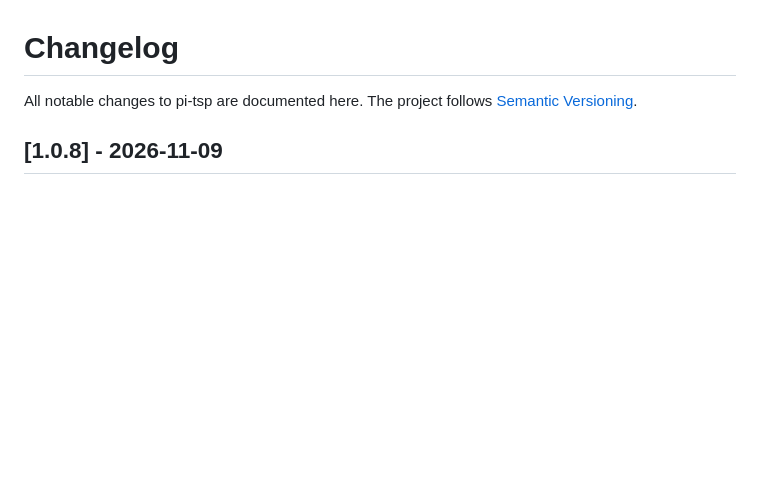
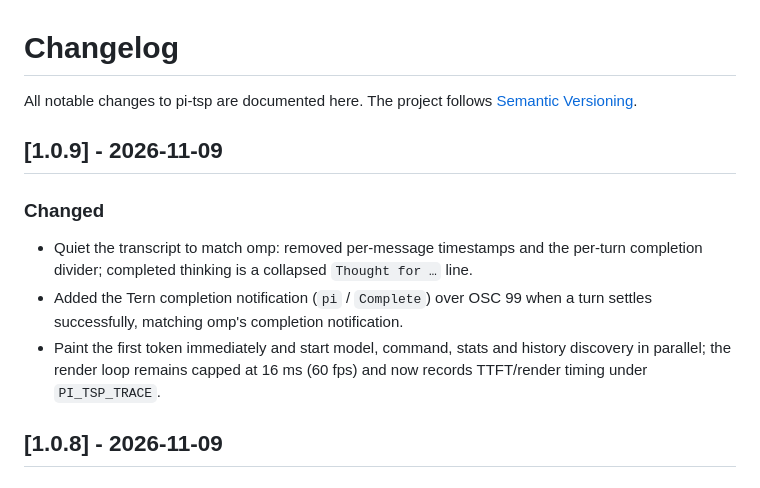
Before and after one commit to MadeBy561/pi-tsp, a Markdown page: CHANGELOG.md, the part around the change. GitHub-like rendering; blank space fills up the shorter version.

```diff
--- a/CHANGELOG.md
+++ b/CHANGELOG.md
@@ -2,6 +2,19 @@
 
 All notable changes to pi-tsp are documented here. The project follows
 [Semantic Versioning](https://semver.org/).
+
+## [1.0.9] - 2026-11-09
+
+### Changed
+
+- Quiet the transcript to match omp: removed per-message timestamps and the
+  per-turn completion divider; completed thinking is a collapsed
+  `Thought for …` line.
+- Added the Tern completion notification (`pi` / `Complete`) over OSC 99 when
+  a turn settles successfully, matching omp's completion notification.
+- Paint the first token immediately and start model, command, stats and
+  history discovery in parallel; the render loop remains capped at 16 ms
+  (60 fps) and now records TTFT/render timing under `PI_TSP_TRACE`.
 
 ## [1.0.8] - 2026-11-09
 
```
Also changed, not shown: README.md (+3 -2 lines), docs/pi-tsp-turn.png, docs/pi-tsp.png, 4 other files.
